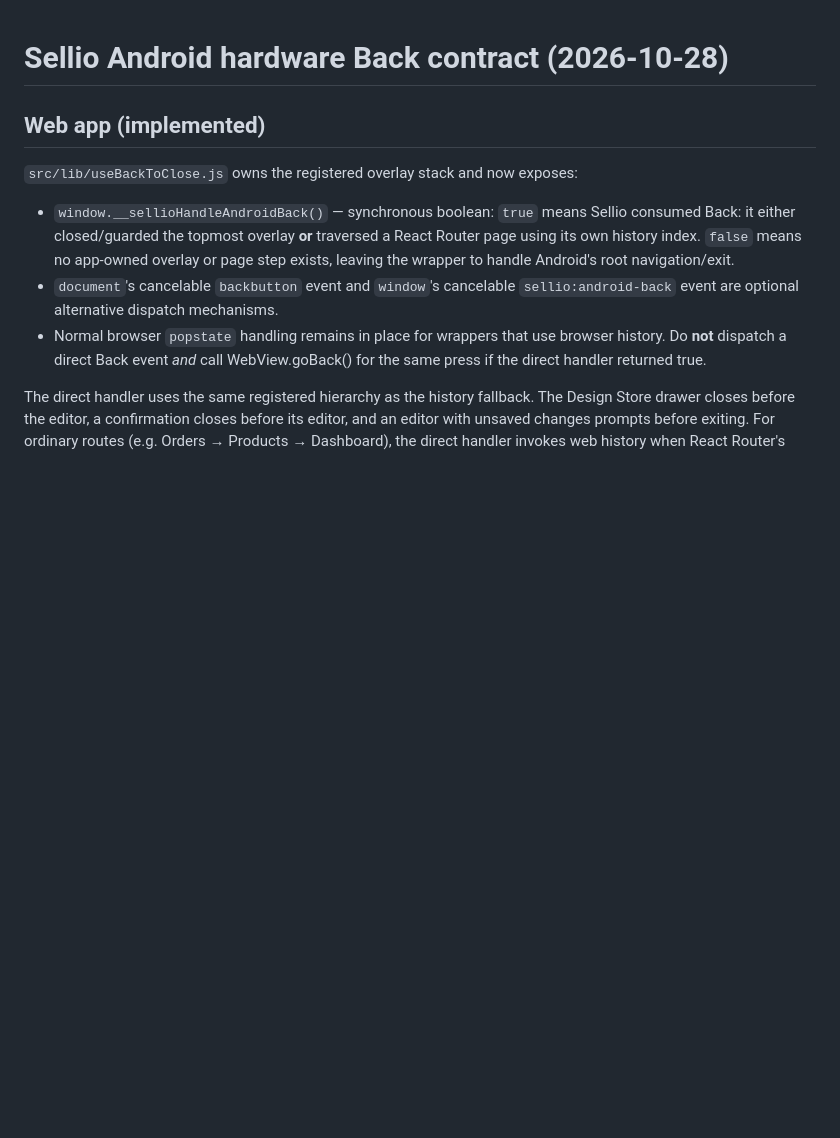
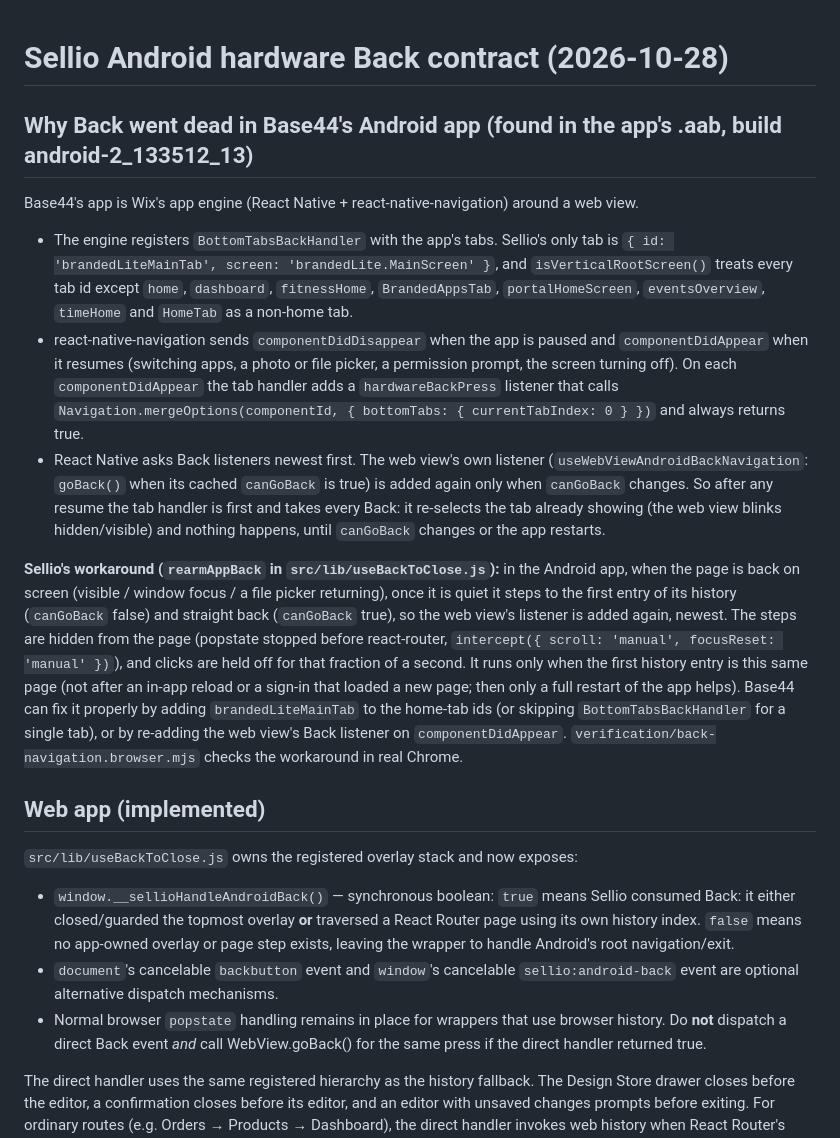
Before and after one commit to Summerrys/Sellio, a Markdown page: docs/android-native-back-bridge.md, the part around the change. Drawn GitHub-style; blank space fills up the shorter version.

Commit message:
External agent changes
Co-authored-by: Summerrys <184461720+Summerrys@users.noreply.github.com>

```diff
--- a/docs/android-native-back-bridge.md
+++ b/docs/android-native-back-bridge.md
@@ -1,4 +1,35 @@
 # Sellio Android hardware Back contract (2026-10-28)
+
+## Why Back went dead in Base44's Android app (found in the app's .aab, build android-2_133512_13)
+
+Base44's app is Wix's app engine (React Native + react-native-navigation) around a web view.
+
+- The engine registers `BottomTabsBackHandler` with the app's tabs. Sellio's only tab is
+  `{ id: 'brandedLiteMainTab', screen: 'brandedLite.MainScreen' }`, and `isVerticalRootScreen()`
+  treats every tab id except `home`, `dashboard`, `fitnessHome`, `BrandedAppsTab`,
+  `portalHomeScreen`, `eventsOverview`, `timeHome` and `HomeTab` as a non-home tab.
+- react-native-navigation sends `componentDidDisappear` when the app is paused and
+  `componentDidAppear` when it resumes (switching apps, a photo or file picker, a permission
+  prompt, the screen turning off). On each `componentDidAppear` the tab handler adds a
+  `hardwareBackPress` listener that calls `Navigation.mergeOptions(componentId,
+  { bottomTabs: { currentTabIndex: 0 } })` and always returns true.
+- React Native asks Back listeners newest first. The web view's own listener
+  (`useWebViewAndroidBackNavigation`: `goBack()` when its cached `canGoBack` is true) is added
+  again only when `canGoBack` changes. So after any resume the tab handler is first and takes
+  every Back: it re-selects the tab already showing (the web view blinks hidden/visible) and
+  nothing happens, until `canGoBack` changes or the app restarts.
+
+**Sellio's workaround (`rearmAppBack` in `src/lib/useBackToClose.js`):** in the Android app, when
+the page is back on screen (visible / window focus / a file picker returning), once it is quiet
+it steps to the first entry of its history (`canGoBack` false) and straight back (`canGoBack`
+true), so the web view's listener is added again, newest. The steps are hidden from the page
+(popstate stopped before react-router, `intercept({ scroll: 'manual', focusReset: 'manual' })`),
+and clicks are held off for that fraction of a second. It runs only when the first history entry
+is this same page (not after an in-app reload or a sign-in that loaded a new page; then only a
+full restart of the app helps). Base44 can fix it properly by adding `brandedLiteMainTab` to the
+home-tab ids (or skipping `BottomTabsBackHandler` for a single tab), or by re-adding the web
+view's Back listener on `componentDidAppear`. `verification/back-navigation.browser.mjs` checks
+the workaround in real Chrome.
 
 ## Web app (implemented)
 
```
